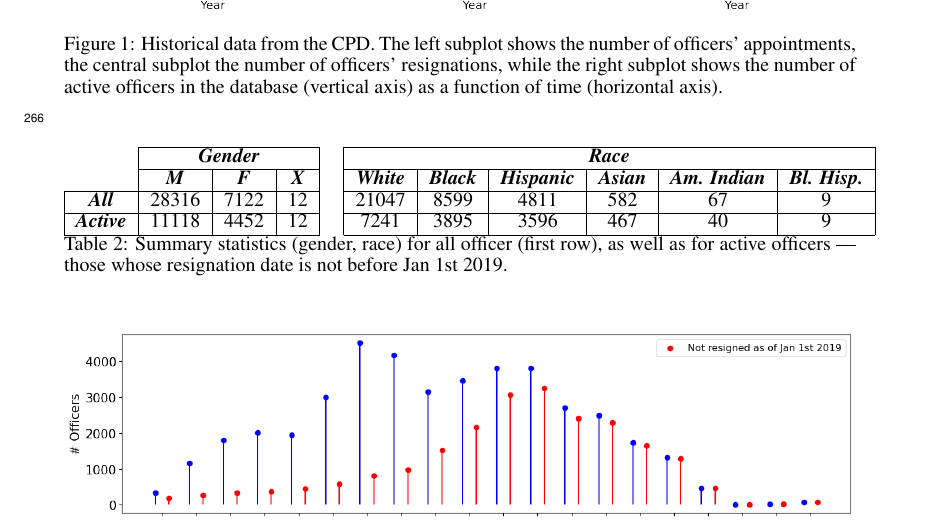
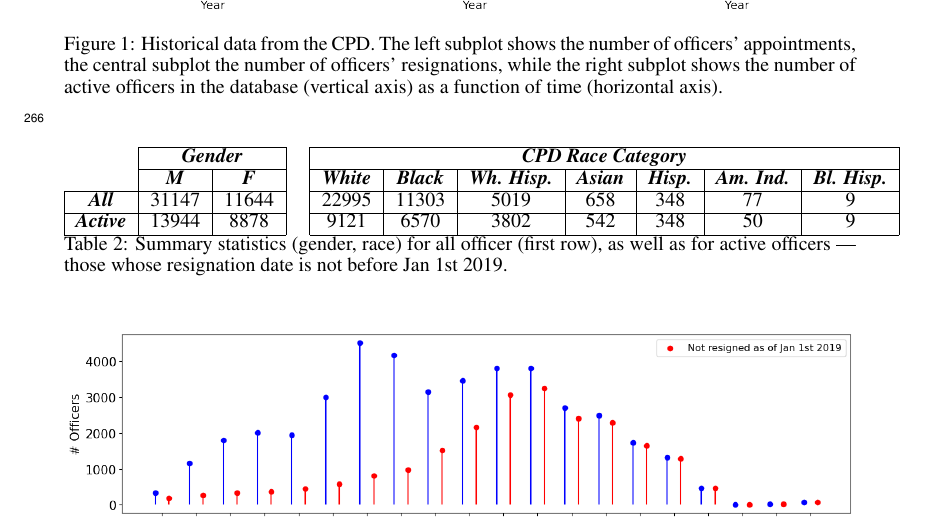
Before and after one commit to chicago-police-violence/data, a LaTeX paper (doc/main.tex, which reads doc/sections/analysis.tex): part of page 7 of 12, cut so that both start at the same text. Compiled offline with pdfLaTeX.

Commit message:
fixing table with augmented data

```diff
--- a/doc/sections/analysis.tex
+++ b/doc/sections/analysis.tex
@@ -17,11 +17,11 @@ The file \texttt{roster.csv} contains information about $N=35{,}430$ CPD officer
 
 \begin{table}[h]
 \begin{tabular}{l|c|c|c|c|c|c|c|c|c|c|}
-\cline{2-4} \cline{6-11}
-                                               & \multicolumn{3}{c|}{\textit{\textbf{Gender}}}                   & \multicolumn{1}{l|}{} & \multicolumn{6}{c|}{\textit{\textbf{Race}}}                                                                                                                           \\ \cline{2-4} \cline{6-11}
-                                               & \textit{\textbf{M}} & \textit{\textbf{F}} & \textit{\textbf{X}} &                       & \textit{\textbf{White}} & \textit{\textbf{Black}} & \textit{\textbf{Hispanic}} & \textit{\textbf{Asian}} & \textit{\textbf{Am. Indian}} & \textit{\textbf{Bl. Hisp.}} \\ \cline{1-4} \cline{6-11}
-\multicolumn{1}{|c|}{\textit{\textbf{All}}}    & 28316               & 7122                & 12                  &                       & 21047                   & 8599                    & 4811                       & 582                     & 67                           & 9                           \\ \cline{1-4} \cline{6-11}
-\multicolumn{1}{|c|}{\textit{\textbf{Active}}} & 11118               & 4452                & 12                  &                       & 7241                    & 3895                    & 3596                       & 467                     & 40                           & 9                           \\ \cline{1-4} \cline{6-11}
+\cline{2-3} \cline{5-11}
+                                               & \multicolumn{2}{c|}{\textit{\textbf{Gender}}} & \multicolumn{1}{l|}{} & \multicolumn{7}{c|}{\textit{\textbf{CPD Race Category}}}                                                                                                                                                            \\ \cline{2-3} \cline{5-11}
+                                               & \textit{\textbf{M}}   & \textit{\textbf{F}}   &                       & \textit{\textbf{White}} & \textit{\textbf{Black}} & \textit{\textbf{Wh. Hisp.}} & \textit{\textbf{Asian}} & \textit{\textbf{Hisp.}} & \multicolumn{1}{l|}{\textit{\textbf{Am. Ind.}}} & \textit{\textbf{Bl. Hisp.}} \\ \cline{1-3} \cline{5-11}
+\multicolumn{1}{|c|}{\textit{\textbf{All}}}    & 31147                 & 11644                 &                       & 22995                   & 11303                   & 5019                        & 658                     & 348                     & 77                                              & 9                           \\ \cline{1-3} \cline{5-11}
+\multicolumn{1}{|c|}{\textit{\textbf{Active}}} & 13944                 & 8878                  &                       & 9121                    & 6570                    & 3802                        & 542                     & 348                     & 50                                              & 9                           \\ \cline{1-3} \cline{5-11}
 \end{tabular}
 \caption{Summary statistics (gender, race) for all officer (first row), as well as for active officers --- those whose resignation date is not before Jan 1st 2019.} \label{tab:stats}
 \end{table}
```
